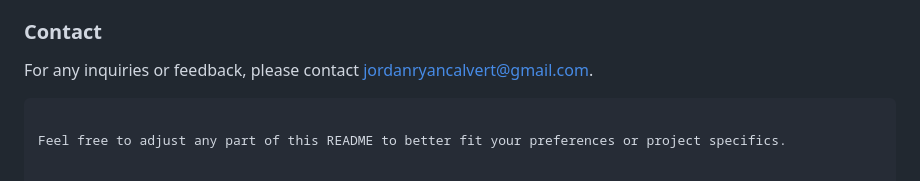
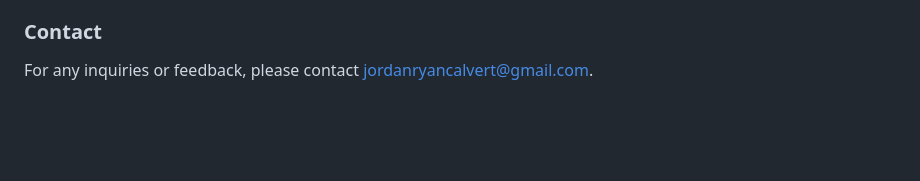
Before and after one commit to awl4114awl/Threaded-Port-Scanner, a Markdown page: README.md, the part around the change. Drawn GitHub-style; blank space fills up the shorter version.

````diff
--- a/README.md
+++ b/README.md
@@ -125,6 +125,3 @@ This project is licensed under the MIT License. See the [LICENSE](LICENSE) file
 ### Contact
 
 For any inquiries or feedback, please contact [jordanryancalvert@gmail.com](mailto:jordanryancalvert@gmail.com).
-```
-
-Feel free to adjust any part of this README to better fit your preferences or project specifics.
````
